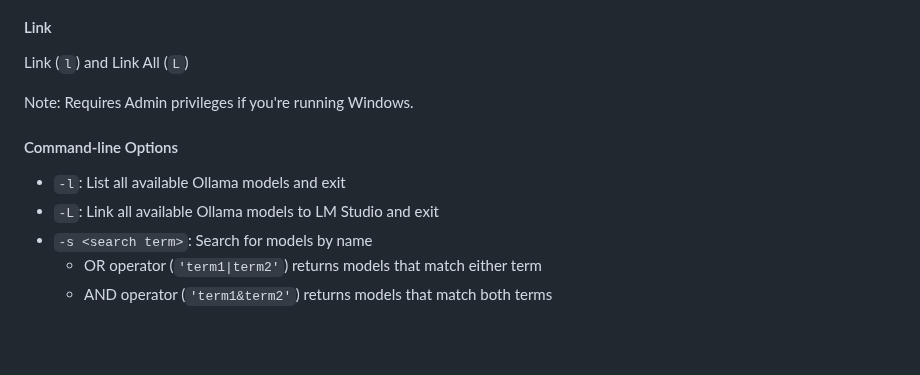
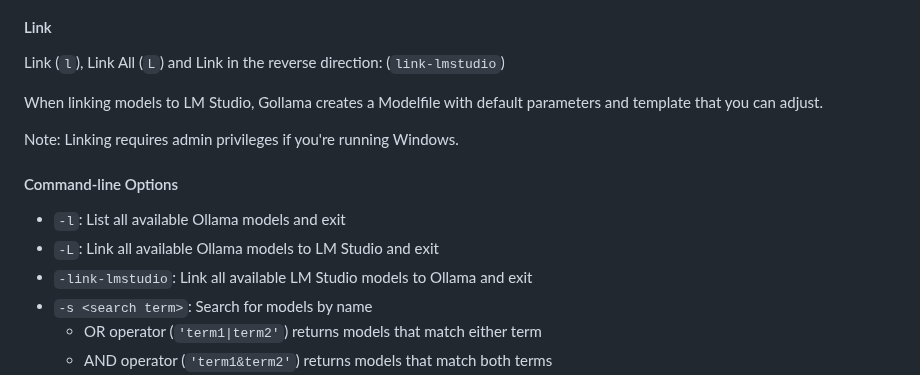
Before and after one commit to sammcj/gollama, a Markdown page: README.md, the part around the change. Drawn GitHub-style; blank space fills up the shorter version.

Commit message:
feat(lm-to-ollama): update readme

```diff
--- a/README.md
+++ b/README.md
@@ -141,14 +141,17 @@ Inspect (`i`)
 
 #### Link
 
-Link (`l`) and Link All (`L`)
+Link (`l`), Link All (`L`) and Link in the reverse direction: (`link-lmstudio`)
 
-Note: Requires Admin privileges if you're running Windows.
+When linking models to LM Studio, Gollama creates a Modelfile with default parameters and template that you can adjust.
+
+Note: Linking requires admin privileges if you're running Windows.
 
 #### Command-line Options
 
 - `-l`: List all available Ollama models and exit
 - `-L`: Link all available Ollama models to LM Studio and exit
+- `-link-lmstudio`: Link all available LM Studio models to Ollama and exit
 - `-s <search term>`: Search for models by name
   - OR operator (`'term1|term2'`) returns models that match either term
   - AND operator (`'term1&term2'`) returns models that match both terms
```
